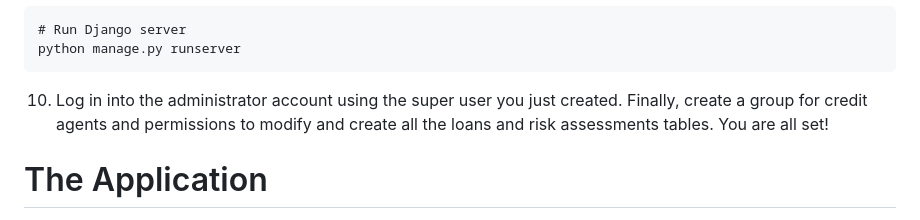
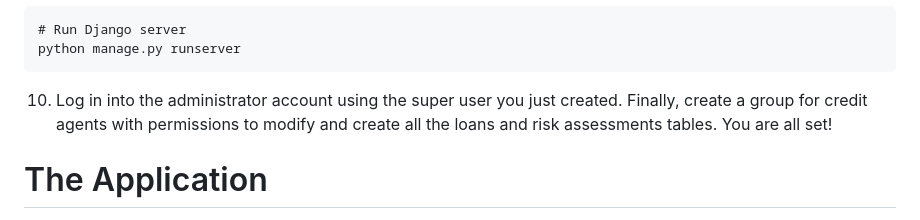
Before and after one commit to ricardocolindres/django-xgboost-loan-predictor, a Markdown page: README.md, the part around the change. GitHub-like rendering.

````diff
--- a/README.md
+++ b/README.md
@@ -42,7 +42,7 @@ celery -A loanpredictor worker -l info --beat
 # Run Django server
 python manage.py runserver
 ```
-10.	Log in into the administrator account using the super user you just created. Finally, create a group for credit agents and permissions to modify and create all the loans and risk assessments tables. You are all set!
+10.	Log in into the administrator account using the super user you just created. Finally, create a group for credit agents with permissions to modify and create all the loans and risk assessments tables. You are all set!
 
 # The Application
 ![model_diagram](https://github.com/ricardocolindres/django-xgboost-loan-predictor/assets/83890387/72ade4ba-fa26-483c-8331-d448d43668bf)
````
